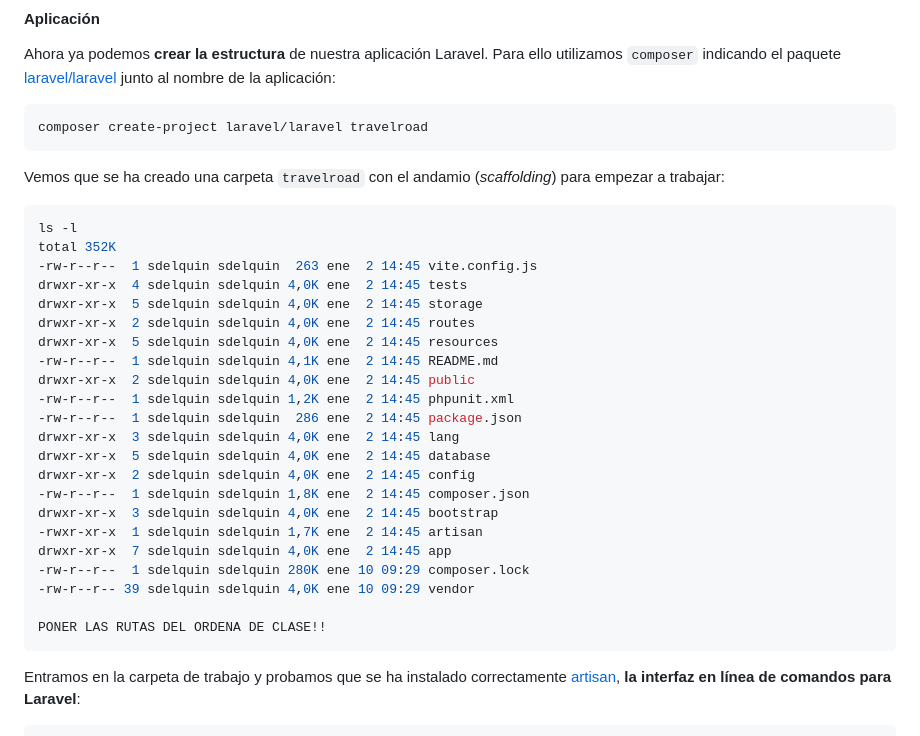
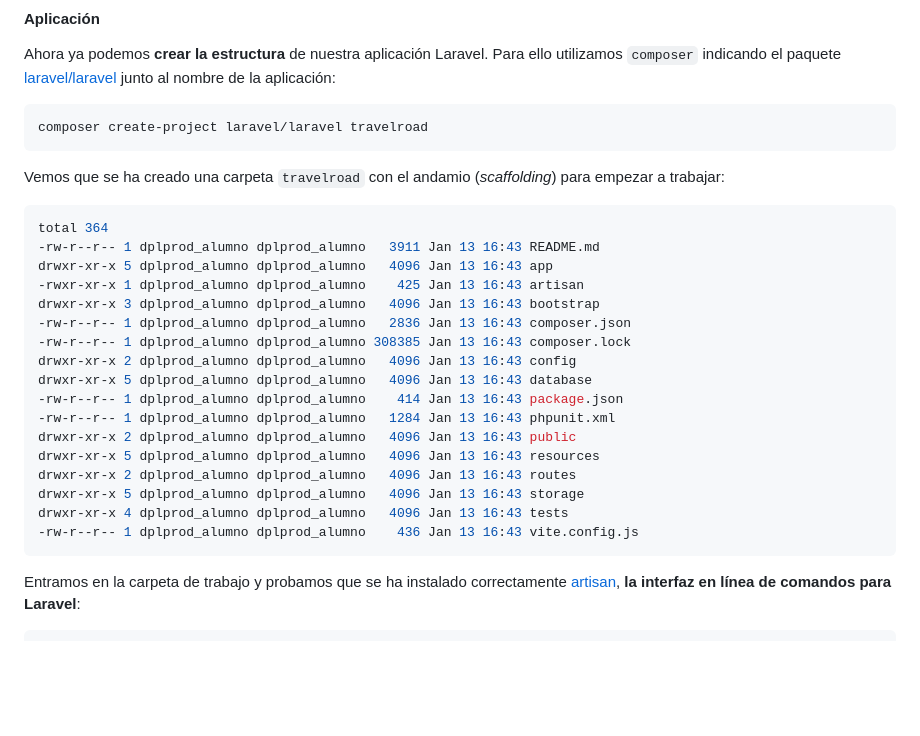
Before and after one commit to edumel20/dpl_eduardo, a Markdown page: ut4/a3/laravel.md, the part around the change. Rendered like a GitHub page; blank space fills up the shorter version.

````diff
--- a/ut4/a3/laravel.md
+++ b/ut4/a3/laravel.md
@@ -61,28 +61,23 @@ composer create-project laravel/laravel travelroad
 Vemos que se ha creado una carpeta `travelroad` con el andamio (_scaffolding_) para empezar a trabajar:
 
 ```console
-ls -l
-total 352K
--rw-r--r--  1 sdelquin sdelquin  263 ene  2 14:45 vite.config.js
-drwxr-xr-x  4 sdelquin sdelquin 4,0K ene  2 14:45 tests
-drwxr-xr-x  5 sdelquin sdelquin 4,0K ene  2 14:45 storage
-drwxr-xr-x  2 sdelquin sdelquin 4,0K ene  2 14:45 routes
-drwxr-xr-x  5 sdelquin sdelquin 4,0K ene  2 14:45 resources
--rw-r--r--  1 sdelquin sdelquin 4,1K ene  2 14:45 README.md
-drwxr-xr-x  2 sdelquin sdelquin 4,0K ene  2 14:45 public
--rw-r--r--  1 sdelquin sdelquin 1,2K ene  2 14:45 phpunit.xml
--rw-r--r--  1 sdelquin sdelquin  286 ene  2 14:45 package.json
-drwxr-xr-x  3 sdelquin sdelquin 4,0K ene  2 14:45 lang
-drwxr-xr-x  5 sdelquin sdelquin 4,0K ene  2 14:45 database
-drwxr-xr-x  2 sdelquin sdelquin 4,0K ene  2 14:45 config
--rw-r--r--  1 sdelquin sdelquin 1,8K ene  2 14:45 composer.json
-drwxr-xr-x  3 sdelquin sdelquin 4,0K ene  2 14:45 bootstrap
--rwxr-xr-x  1 sdelquin sdelquin 1,7K ene  2 14:45 artisan
-drwxr-xr-x  7 sdelquin sdelquin 4,0K ene  2 14:45 app
--rw-r--r--  1 sdelquin sdelquin 280K ene 10 09:29 composer.lock
--rw-r--r-- 39 sdelquin sdelquin 4,0K ene 10 09:29 vendor
-
-PONER LAS RUTAS DEL ORDENA DE CLASE!!
+total 364
+-rw-r--r-- 1 dplprod_alumno dplprod_alumno   3911 Jan 13 16:43 README.md
+drwxr-xr-x 5 dplprod_alumno dplprod_alumno   4096 Jan 13 16:43 app
+-rwxr-xr-x 1 dplprod_alumno dplprod_alumno    425 Jan 13 16:43 artisan
+drwxr-xr-x 3 dplprod_alumno dplprod_alumno   4096 Jan 13 16:43 bootstrap
+-rw-r--r-- 1 dplprod_alumno dplprod_alumno   2836 Jan 13 16:43 composer.json
+-rw-r--r-- 1 dplprod_alumno dplprod_alumno 308385 Jan 13 16:43 composer.lock
+drwxr-xr-x 2 dplprod_alumno dplprod_alumno   4096 Jan 13 16:43 config
+drwxr-xr-x 5 dplprod_alumno dplprod_alumno   4096 Jan 13 16:43 database
+-rw-r--r-- 1 dplprod_alumno dplprod_alumno    414 Jan 13 16:43 package.json
+-rw-r--r-- 1 dplprod_alumno dplprod_alumno   1284 Jan 13 16:43 phpunit.xml
+drwxr-xr-x 2 dplprod_alumno dplprod_alumno   4096 Jan 13 16:43 public
+drwxr-xr-x 5 dplprod_alumno dplprod_alumno   4096 Jan 13 16:43 resources
+drwxr-xr-x 2 dplprod_alumno dplprod_alumno   4096 Jan 13 16:43 routes
+drwxr-xr-x 5 dplprod_alumno dplprod_alumno   4096 Jan 13 16:43 storage
+drwxr-xr-x 4 dplprod_alumno dplprod_alumno   4096 Jan 13 16:43 tests
+-rw-r--r-- 1 dplprod_alumno dplprod_alumno    436 Jan 13 16:43 vite.config.js
 ```
 
 Entramos en la carpeta de trabajo y probamos que se ha instalado correctamente [artisan](https://laravel.com/docs/9.x/artisan), **la interfaz en línea de comandos para Laravel**:
````
